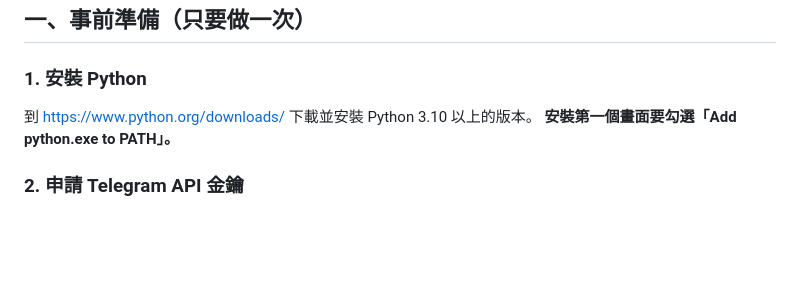
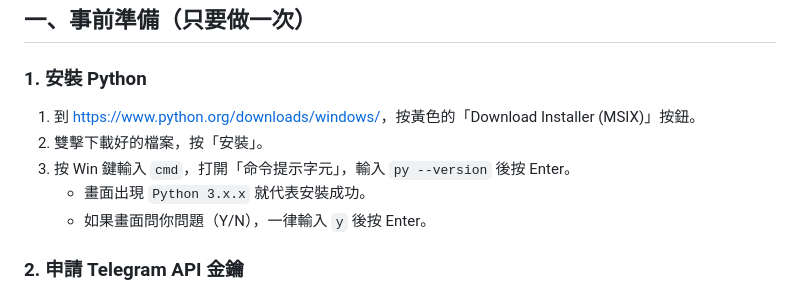
Before and after one commit to aa38aa38-oss/values-goals, a Markdown page: telegram-reports/README.md, the part around the change. GitHub-like rendering; blank space fills up the shorter version.

Commit message:
Update Python install steps for the new Windows installer
Co-Authored-By: Claude Opus 5.5 <noreply@anthropic.com>
Claude-Session: https://claude.ai/code/session_01FAFTkdJbDfuz18WvEjUqvE

```diff
--- a/telegram-reports/README.md
+++ b/telegram-reports/README.md
@@ -9,8 +9,11 @@
 ## 一、事前準備（只要做一次）
 
 ### 1. 安裝 Python
-到 <https://www.python.org/downloads/> 下載並安裝 Python 3.10 以上的版本。
-**安裝第一個畫面要勾選「Add python.exe to PATH」。**
+1. 到 <https://www.python.org/downloads/windows/>，按黃色的「Download Installer (MSIX)」按鈕。
+2. 雙擊下載好的檔案，按「安裝」。
+3. 按 Win 鍵輸入 `cmd`，打開「命令提示字元」，輸入 `py --version` 後按 Enter。
+   - 畫面出現 `Python 3.x.x` 就代表安裝成功。
+   - 如果畫面問你問題（Y/N），一律輸入 `y` 後按 Enter。
 
 ### 2. 申請 Telegram API 金鑰
 1. 用瀏覽器打開 <https://my.telegram.org>，輸入手機號碼（例如 `+886912345678`）。驗證碼會傳到你的 **Telegram App** 裡，不是簡訊。
```
